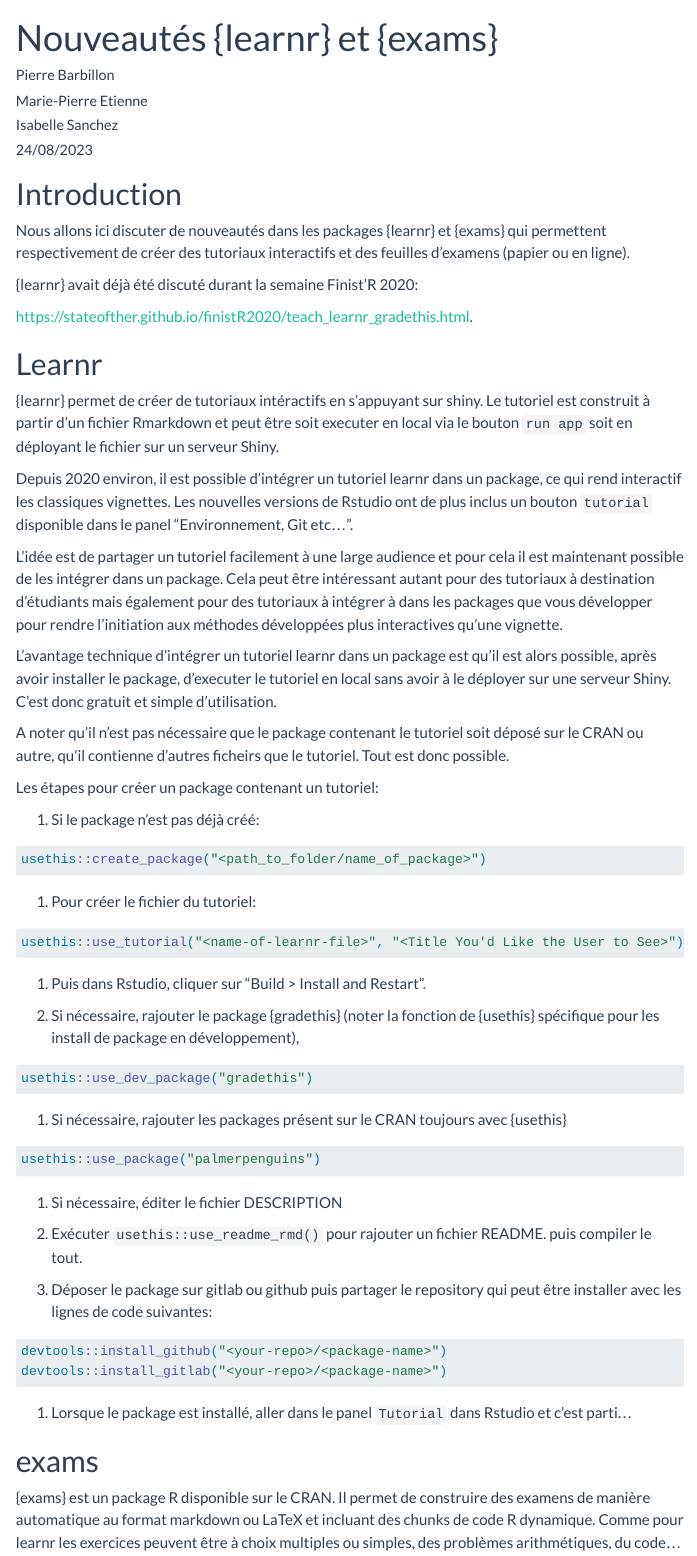
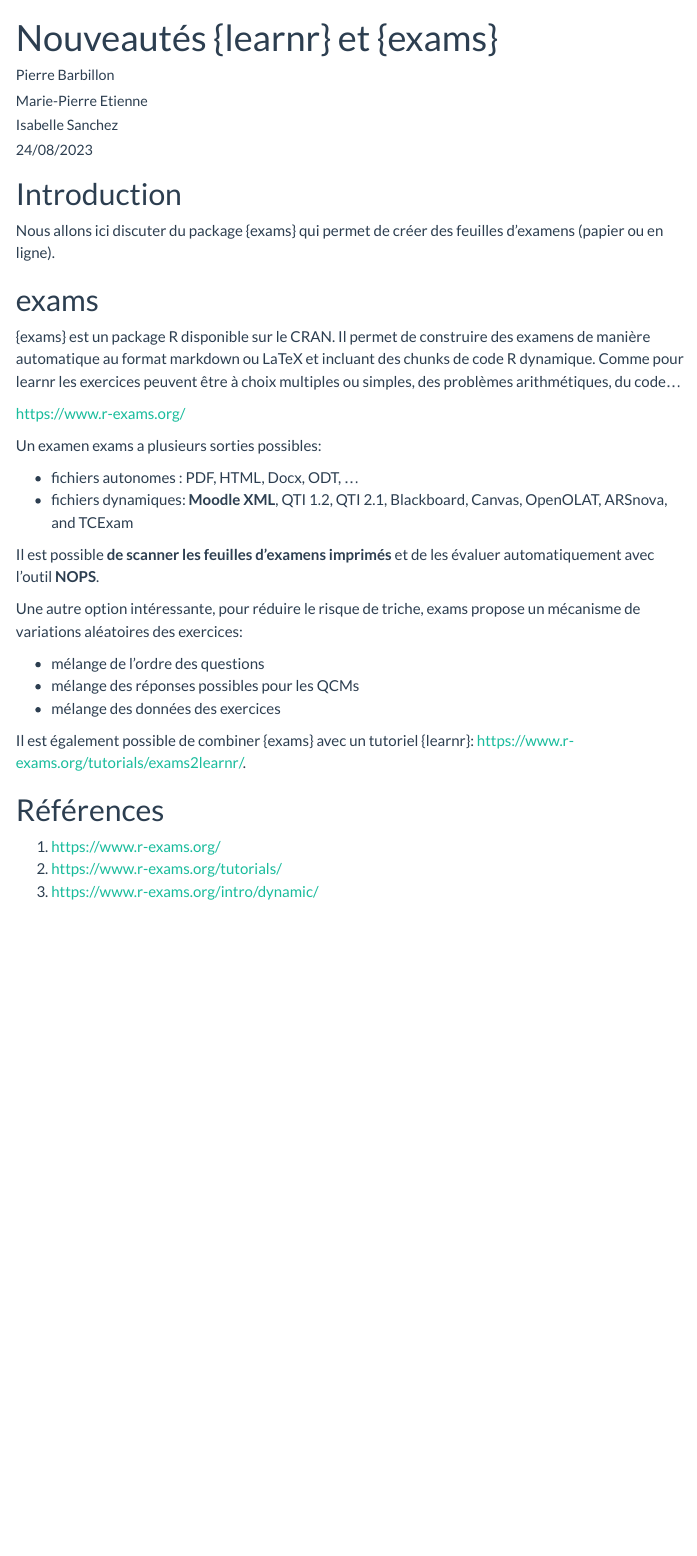
Before and after one commit to StateOfTheR/finistR2023, a Quarto document (exams.qmd): the page in a window 1100 px wide, from its top. Rendered offline with R 4.5, knitr and Pandoc in place of Quarto, with nearby package versions; menus at the side of the page are left out.

Commit message:
Add exams.qmd

````diff
--- a/exams.qmd
+++ b/exams.qmd
@@ -11,70 +11,7 @@
 
 # Introduction
 
-Nous allons ici discuter de nouveautés dans les packages {learnr} et {exams} qui permettent respectivement de créer des tutoriaux interactifs et des feuilles d'examens (papier ou en ligne).
-
-{learnr} avait déjà été discuté durant la semaine Finist'R 2020:
-
-<https://stateofther.github.io/finistR2020/teach_learnr_gradethis.html>.
-
-# Learnr
-
-{learnr} permet de créer de tutoriaux intéractifs en s'appuyant sur shiny. Le tutoriel est construit à partir d'un fichier Rmarkdown et peut être soit executer en local via le bouton `run app` soit en déployant le fichier sur un serveur Shiny.
-
-Depuis 2020 environ, il est possible d'intégrer un tutoriel learnr dans un package, ce qui rend interactif les classiques vignettes. Les nouvelles versions de Rstudio ont de plus inclus un bouton `tutorial` disponible dans le panel "Environnement, Git etc...".
-
-L'idée est de partager un tutoriel facilement à une large audience et pour cela il est maintenant possible de les intégrer dans un package. Cela peut être intéressant autant pour des tutoriaux à destination d'étudiants mais également pour des tutoriaux à intégrer à dans les packages que vous développer pour rendre l'initiation aux méthodes développées plus interactives qu'une vignette.
-
-L'avantage technique d'intégrer un tutoriel learnr dans un package est qu'il est alors possible, après avoir installer le package, d'executer le tutoriel en local sans avoir à le déployer sur une serveur Shiny. C'est donc gratuit et simple d'utilisation.
-
-A noter qu'il n'est pas nécessaire que le package contenant le tutoriel soit déposé sur le CRAN ou autre, qu'il contienne d'autres ficheirs que le tutoriel. Tout est donc possible.
-
-Les étapes pour créer un package contenant un tutoriel:
-
-1. Si le package n'est pas déjà créé:
-
-```{r}
-#| eval: false
-usethis::create_package("<path_to_folder/name_of_package>")
-```
-
-1. Pour créer le fichier du tutoriel:
-
-```{r}
-#| eval: false
-usethis::use_tutorial("<name-of-learnr-file>", "<Title You'd Like the User to See>")
-```
-
-1. Puis dans Rstudio, cliquer sur "Build > Install and Restart".
-
-1. Si nécessaire, rajouter le package {gradethis} (noter la fonction de {usethis} spécifique pour les install de package en développement),
-
-```{r}
-#| eval: false
-usethis::use_dev_package("gradethis")
-```
-
-1. Si nécessaire, rajouter les packages présent sur le CRAN toujours avec {usethis}
-
-```{r}
-#| eval: false
-usethis::use_package("palmerpenguins")
-```
-
-1. Si nécessaire, éditer le fichier DESCRIPTION
-
-1. Exécuter `usethis::use_readme_rmd()` pour rajouter un fichier README. puis compiler le tout.
-
-1. Déposer le package sur gitlab ou github puis partager le repository qui peut être installer avec les lignes de code suivantes:
-
-
-```{r}
-#| eval: false
-devtools::install_github("<your-repo>/<package-name>")
-devtools::install_gitlab("<your-repo>/<package-name>")
-```
-
-1. Lorsque le package est installé, aller dans le panel `Tutorial` dans Rstudio et c'est parti...
+Nous allons ici discuter du package {exams} qui permet de créer  des feuilles d'examens (papier ou en ligne).
 
 # exams
 
@@ -104 +39,3 @@
 1. https://www.r-exams.org/
+2. https://www.r-exams.org/tutorials/
+3. https://www.r-exams.org/intro/dynamic/
````
Also changed, not shown: exams.qmd (4 more changed lines).
